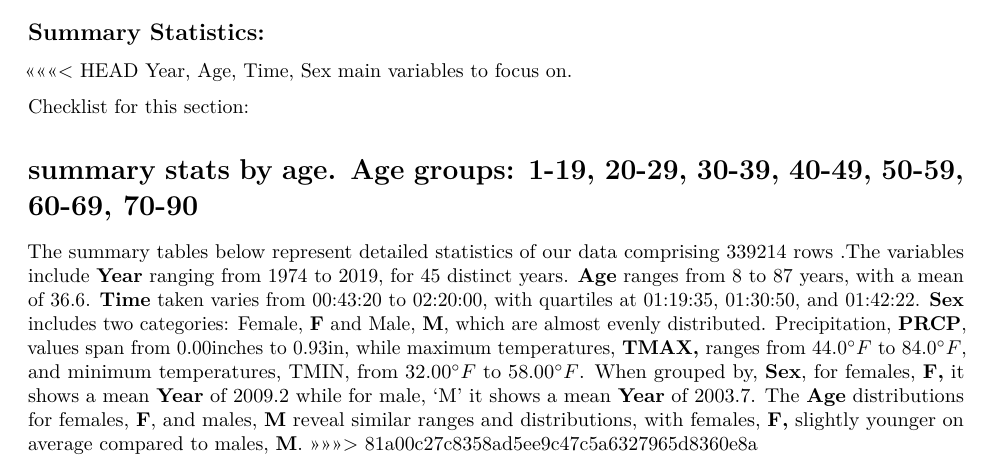
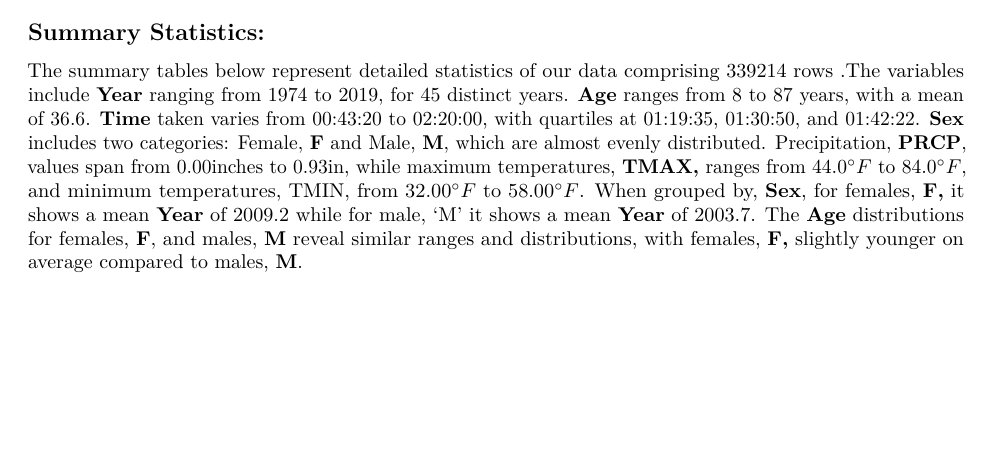
Before and after one commit to tduenas1/cherryblossoms, an R Markdown document (CBDataVisualization.Rmd): part of page 5 of 9, cut so that both start at the same text, the shorter picture padded with empty space. Rendered offline with R 4.5, knitr and Pandoc, then LaTeX, with nearby package versions; some code elsewhere in the file could not run offline; common packages that the code uses without loading them are loaded.

Commit message:
resolving more errors

````diff
--- a/CBDataVisualization.Rmd
+++ b/CBDataVisualization.Rmd
@@ -231,15 +231,8 @@ df <- df %>% select(Year, Name, Age, Time, Division, Sex, PRCP, TMAX, TMIN)
 
 ## Summary Statistics:
 
-<<<<<<< HEAD
-Year, Age, Time, Sex main variables to focus on.
+The summary tables below represent detailed statistics of our data comprising 339214 rows .The variables include **Year** ranging from 1974 to 2019, for 45 distinct years. **Age** ranges from 8 to 87 years, with a mean of 36.6. **Time** taken varies from 00:43:20 to 02:20:00, with quartiles at 01:19:35, 01:30:50, and 01:42:22. **Sex** includes two categories: Female, **F** and Male, **M**, which are almost evenly distributed. Precipitation, **PRCP**, values span from 0.00inches to 0.93in, while maximum temperatures, **TMAX,** ranges from $44.0^{\circ} F$ to $84.0^{\circ} F$, and minimum temperatures, TMIN, from $32.00^{\circ} F$ to $58.00^{\circ} F$. When grouped by, **Sex**, for females, **F,** it shows a mean **Year** of 2009.2 while for male, 'M' it shows a mean **Year** of 2003.7. The **Age** distributions for females, **F**, and males, **M** reveal similar ranges and distributions, with females, **F,** slightly younger on average compared to males, **M**.
 
-Checklist for this section:
-
-summary stats by age. Age groups: 1-19, 20-29, 30-39, 40-49, 50-59, 60-69, 70-90
-=======
-The summary tables below represent detailed statistics of our data comprising 339214 rows .The variables include **Year** ranging from 1974 to 2019, for 45 distinct years. **Age** ranges from 8 to 87 years, with a mean of 36.6. **Time** taken varies from 00:43:20 to 02:20:00, with quartiles at 01:19:35, 01:30:50, and 01:42:22. **Sex** includes two categories: Female, **F** and Male, **M**, which are almost evenly distributed. Precipitation, **PRCP**, values span from 0.00inches to 0.93in, while maximum temperatures, **TMAX,** ranges from $44.0^{\circ} F$ to $84.0^{\circ} F$, and minimum temperatures, TMIN, from $32.00^{\circ} F$ to $58.00^{\circ} F$. When grouped by, **Sex**, for females, **F,** it shows a mean **Year** of 2009.2 while for male, 'M' it shows a mean **Year** of 2003.7. The **Age** distributions for females, **F**, and males, **M** reveal similar ranges and distributions, with females, **F,** slightly younger on average compared to males, **M**.
->>>>>>> 81a00c27c8358ad5ee9c47c5a6327965d8360e8a
 
 ```{r descriptive_stats, results="asis", warning=FALSE, echo=FALSE}
 # df with titles for the below summary stats
````
Also changed, not shown: CBDataVisualization.Rmd (12 more changed lines).
